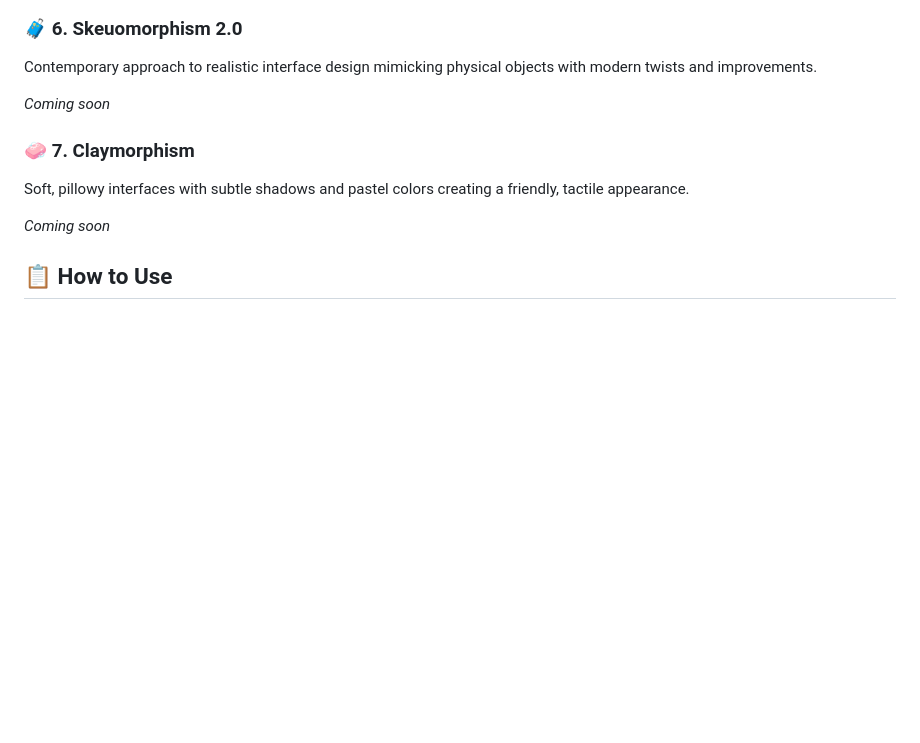
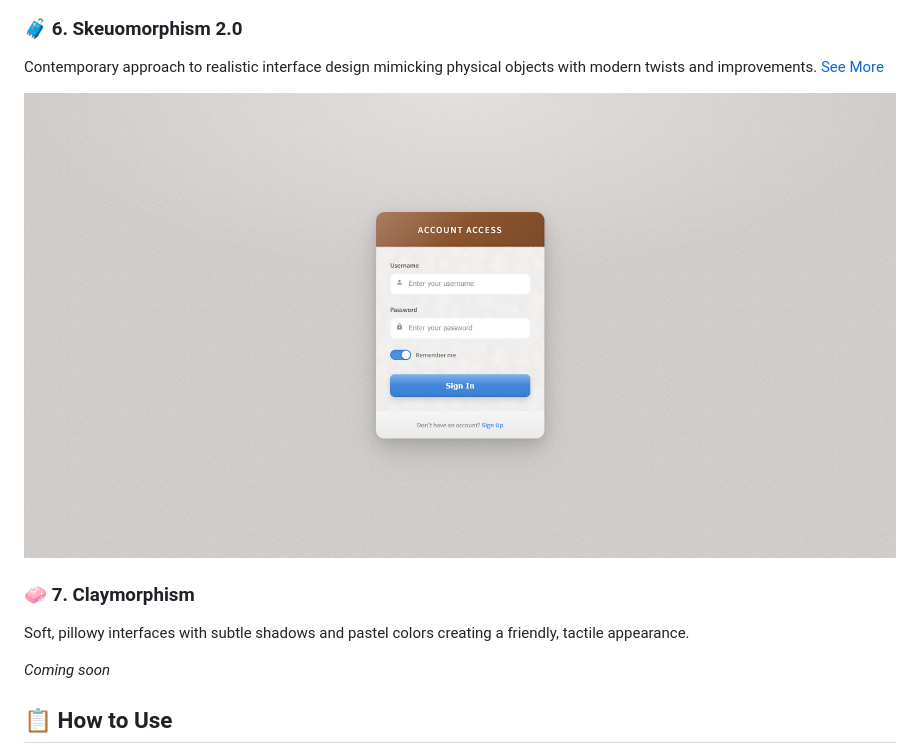
Before and after one commit to leduardomdias/web-designs, a Markdown page: README.md, the part around the change. GitHub-like rendering; pictures changed too: Skeuomorphism 2.0/assets/preview.png (added); blank space fills up the shorter version.

Commit message:
Skeuomorphism 2.0

```diff
--- a/README.md
+++ b/README.md
@@ -44,8 +44,9 @@ Modern interpretation of Bauhaus design principles featuring geometric shapes, p
 ### 🧳 6. Skeuomorphism 2.0
 
 Contemporary approach to realistic interface design mimicking physical objects with modern twists and improvements.
+[See More](/Skeuomorphism%202.0/)
 
-_Coming soon_
+![Skeuomorphism 2.0 Preview](/Skeuomorphism%202.0/assets/preview.png)
 
 ### 🧼 7. Claymorphism
 
```
Also changed, not shown: Skeuomorphism 2.0/README.md (added, +90 -0 lines), 2 other files.
